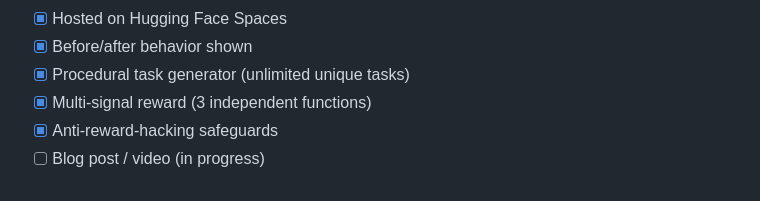
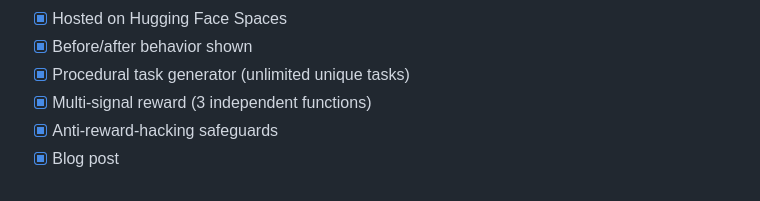
Before and after one commit to dhanwalkarjay/openenv-code-review, a Markdown page: README.md, the part around one of its changes. GitHub-like rendering.

Commit message:
RADME FIXED

```diff
--- a/README.md
+++ b/README.md
@@ -218,4 +217,4 @@ openenv-code-review/
 - [x] Procedural task generator (unlimited unique tasks)
 - [x] Multi-signal reward (3 independent functions)
 - [x] Anti-reward-hacking safeguards
-- [ ] Blog post / video (in progress)
+- [X] Blog post
```
Also changed, not shown: other parts of README.md (+0 -1 lines).
